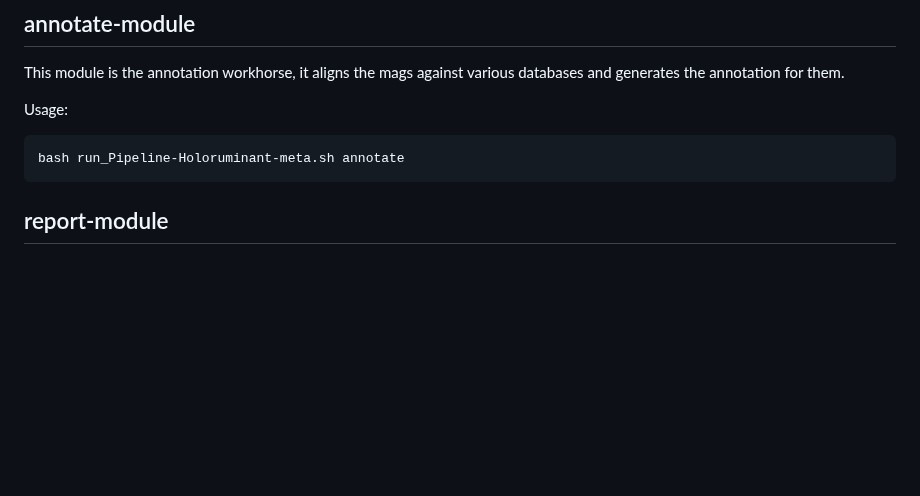
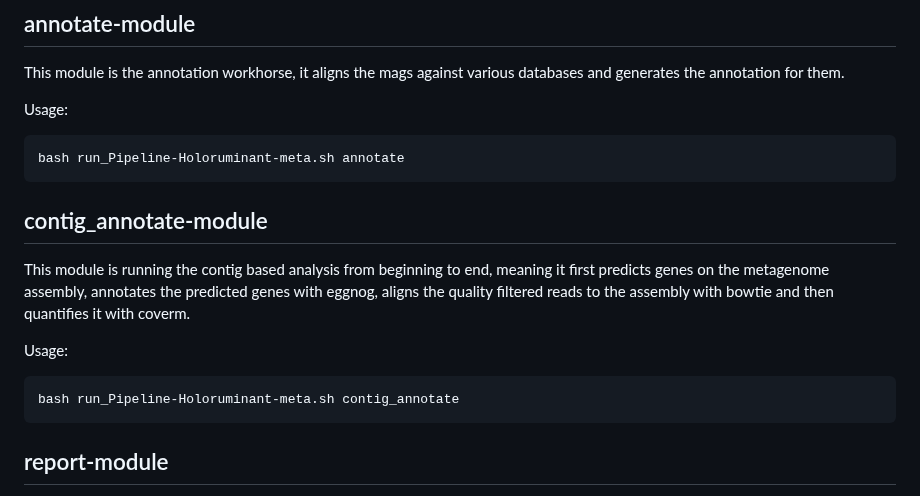
Before and after one commit to fischuu/Pipeline-Holoruminant-Meta, a Markdown page: README.md, the part around the change. Rendered like a GitHub page; blank space fills up the shorter version.

````diff
--- a/README.md
+++ b/README.md
@@ -251,6 +251,16 @@ Usage:
 
 ```
 bash run_Pipeline-Holoruminant-meta.sh annotate
+```
+
+## contig_annotate-module
+
+This module is running the contig based analysis from beginning to end, meaning it first predicts genes on the metagenome assembly, annotates the predicted genes with eggnog, aligns the quality filtered reads to the assembly with bowtie and then quantifies it with coverm.
+
+Usage:
+
+```
+bash run_Pipeline-Holoruminant-meta.sh contig_annotate
 ```
 
 ## report-module
````
